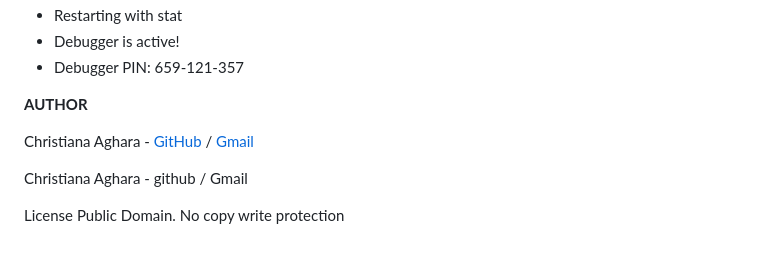
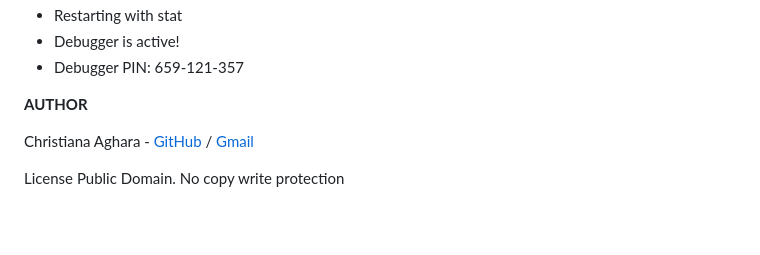
Before and after one commit to Obianuju23/MINALEX, a Markdown page: README.md, the part around the change. Rendered like a GitHub page; blank space fills up the shorter version.

Commit message:
updated my readme file

```diff
--- a/README.md
+++ b/README.md
@@ -142,7 +142,5 @@ Press CTRL+C to quit
 
 Christiana Aghara - [GitHub](https://github.com/Obianuju23) / [Gmail](mailto:obianujunmoh@gmail.com)
 
-Christiana Aghara - github / Gmail
-
 License
 Public Domain. No copy write protection
```
